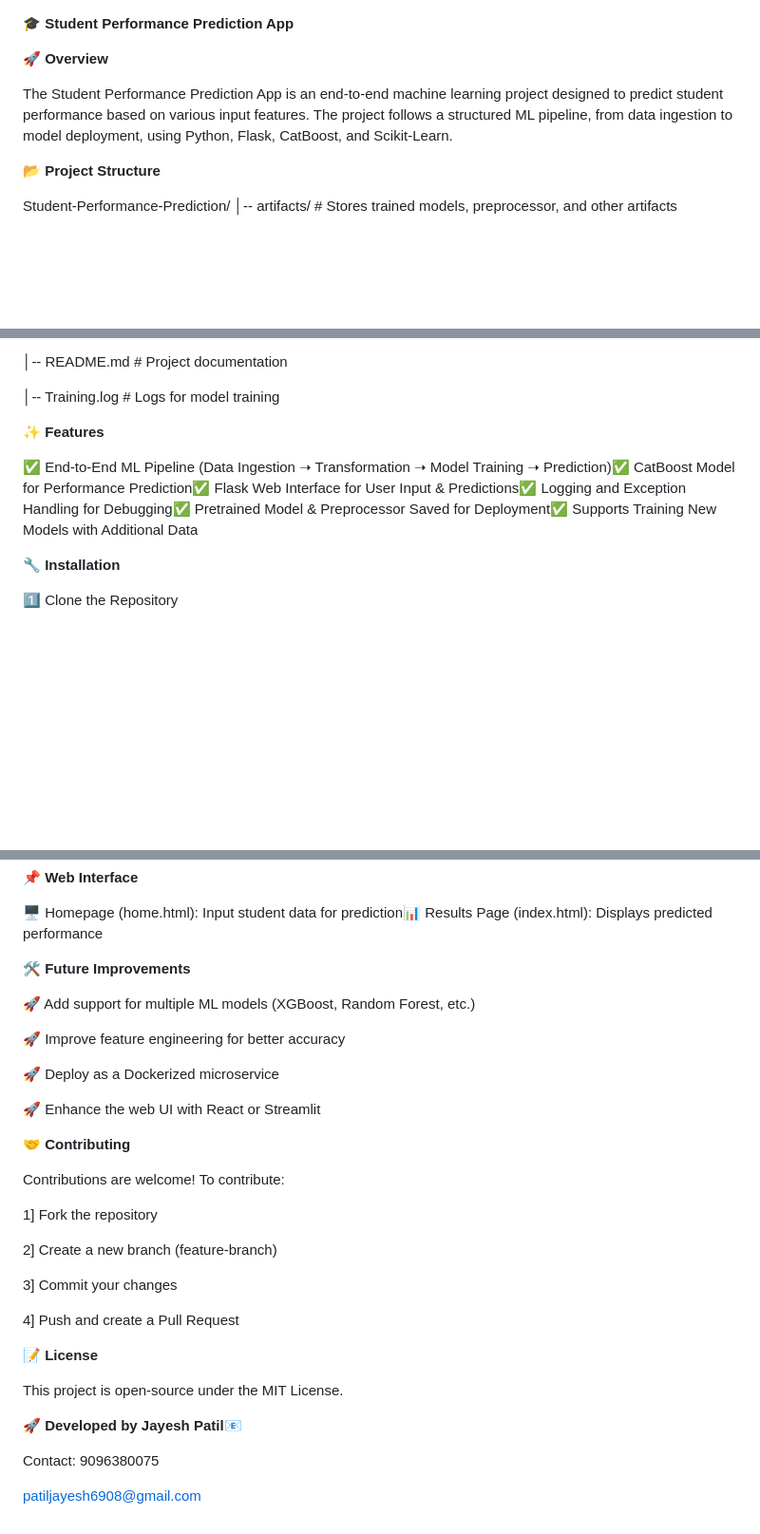
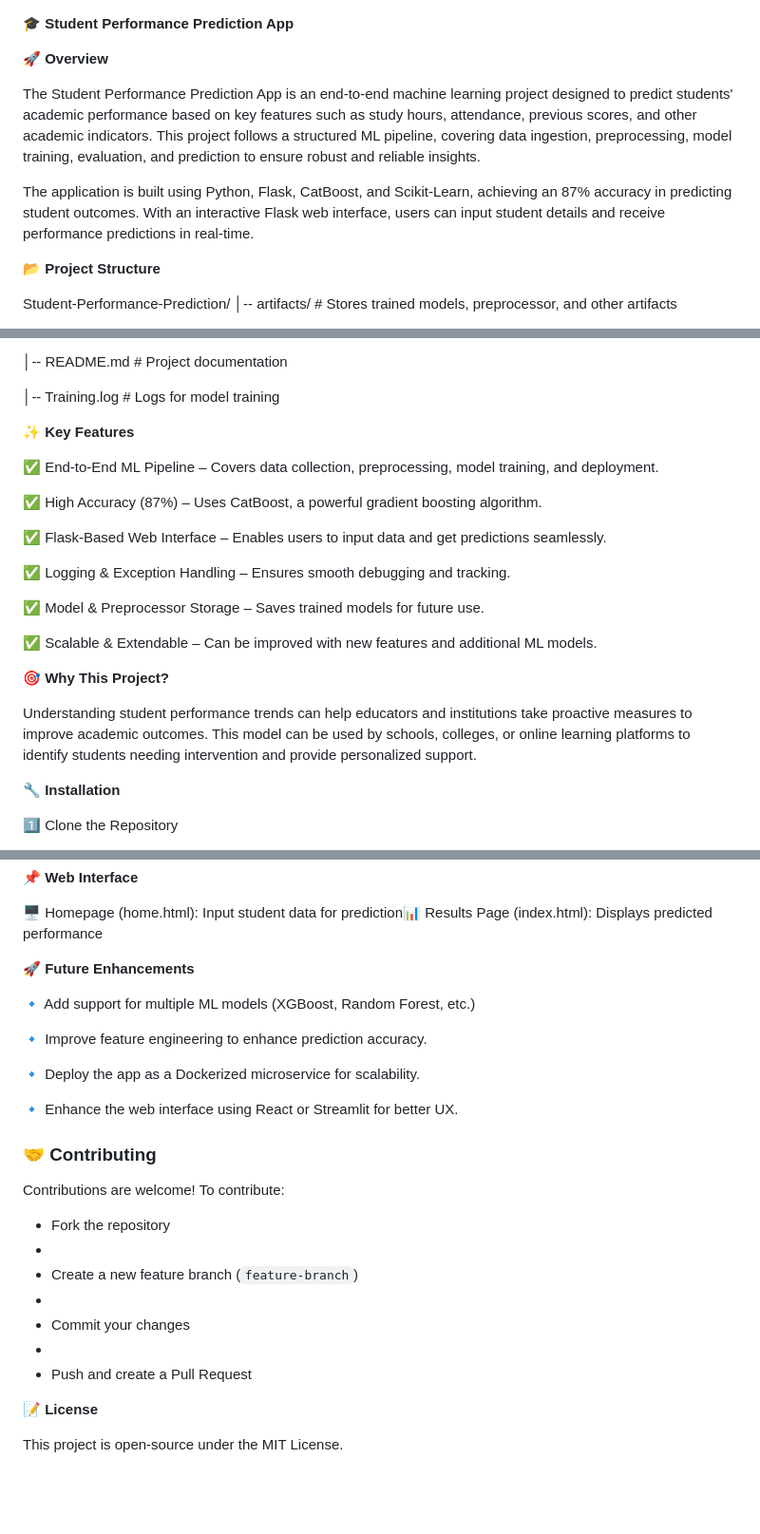
Before and after one commit to jayesh-patil123/Student_Performance_Prediction, a Markdown page: README.md, 3 parts joined by grey strips. Shown at 95% size. Rendered like a GitHub page; blank space fills up the shorter version.

```diff
--- a/README.md
+++ b/README.md
@@ -4,7 +4,9 @@
 
 **🚀 Overview**
 
-The Student Performance Prediction App is an end-to-end machine learning project designed to predict student performance based on various input features. The project follows a structured ML pipeline, from data ingestion to model deployment, using Python, Flask, CatBoost, and Scikit-Learn.
+The Student Performance Prediction App is an end-to-end machine learning project designed to predict students' academic performance based on key features such as study hours, attendance, previous scores, and other academic indicators. This project follows a structured ML pipeline, covering data ingestion, preprocessing, model training, evaluation, and prediction to ensure robust and reliable insights.
+
+The application is built using Python, Flask, CatBoost, and Scikit-Learn, achieving an 87% accuracy in predicting student outcomes. With an interactive Flask web interface, users can input student details and receive performance predictions in real-time.
 
 **📂 Project Structure**
 
@@ -61,9 +63,23 @@ Student-Performance-Prediction/
 
 │-- Training.log             # Logs for model training
 
-**✨ Features**
+**✨ Key Features**
 
-✅ End-to-End ML Pipeline (Data Ingestion ➝ Transformation ➝ Model Training ➝ Prediction)✅ CatBoost Model for Performance Prediction✅ Flask Web Interface for User Input & Predictions✅ Logging and Exception Handling for Debugging✅ Pretrained Model & Preprocessor Saved for Deployment✅ Supports Training New Models with Additional Data
+✅ End-to-End ML Pipeline – Covers data collection, preprocessing, model training, and deployment.
+
+✅ High Accuracy (87%) – Uses CatBoost, a powerful gradient boosting algorithm.
+
+✅ Flask-Based Web Interface – Enables users to input data and get predictions seamlessly.
+
+✅ Logging & Exception Handling – Ensures smooth debugging and tracking.
+
+✅ Model & Preprocessor Storage – Saves trained models for future use.
+
+✅ Scalable & Extendable – Can be improved with new features and additional ML models.
+
+**🎯 Why This Project?**
+
+Understanding student performance trends can help educators and institutions take proactive measures to improve academic outcomes. This model can be used by schools, colleges, or online learning platforms to identify students needing intervention and provide personalized support.
 
 **🔧 Installation**
 
@@ -121,34 +137,27 @@ Takes user input and predicts student performance
 
 🖥 Homepage (home.html): Input student data for prediction📊 Results Page (index.html): Displays predicted performance
 
-**🛠 Future Improvements**
+**🚀 Future Enhancements**
 
-🚀 Add support for multiple ML models (XGBoost, Random Forest, etc.)
+🔹 Add support for multiple ML models (XGBoost, Random Forest, etc.)
 
-🚀 Improve feature engineering for better accuracy
+🔹 Improve feature engineering to enhance prediction accuracy.
 
-🚀 Deploy as a Dockerized microservice
+🔹 Deploy the app as a Dockerized microservice for scalability.
 
-🚀 Enhance the web UI with React or Streamlit
+🔹 Enhance the web interface using React or Streamlit for better UX.
 
-**🤝 Contributing**
-
+### 🤝 Contributing
 Contributions are welcome! To contribute:
 
-1] Fork the repository
-
-2] Create a new branch (feature-branch)
-
-3] Commit your changes
-
-4] Push and create a Pull Request
+- Fork the repository
+-
+- Create a new feature branch (`feature-branch`)
+-
+- Commit your changes
+-
+- Push and create a Pull Request
 
 **📝 License**
 
 This project is open-source under the MIT License.
-
-**🚀 Developed by Jayesh Patil📧**
-
-Contact: 9096380075
-
-patiljayesh6908@gmail.com
```
